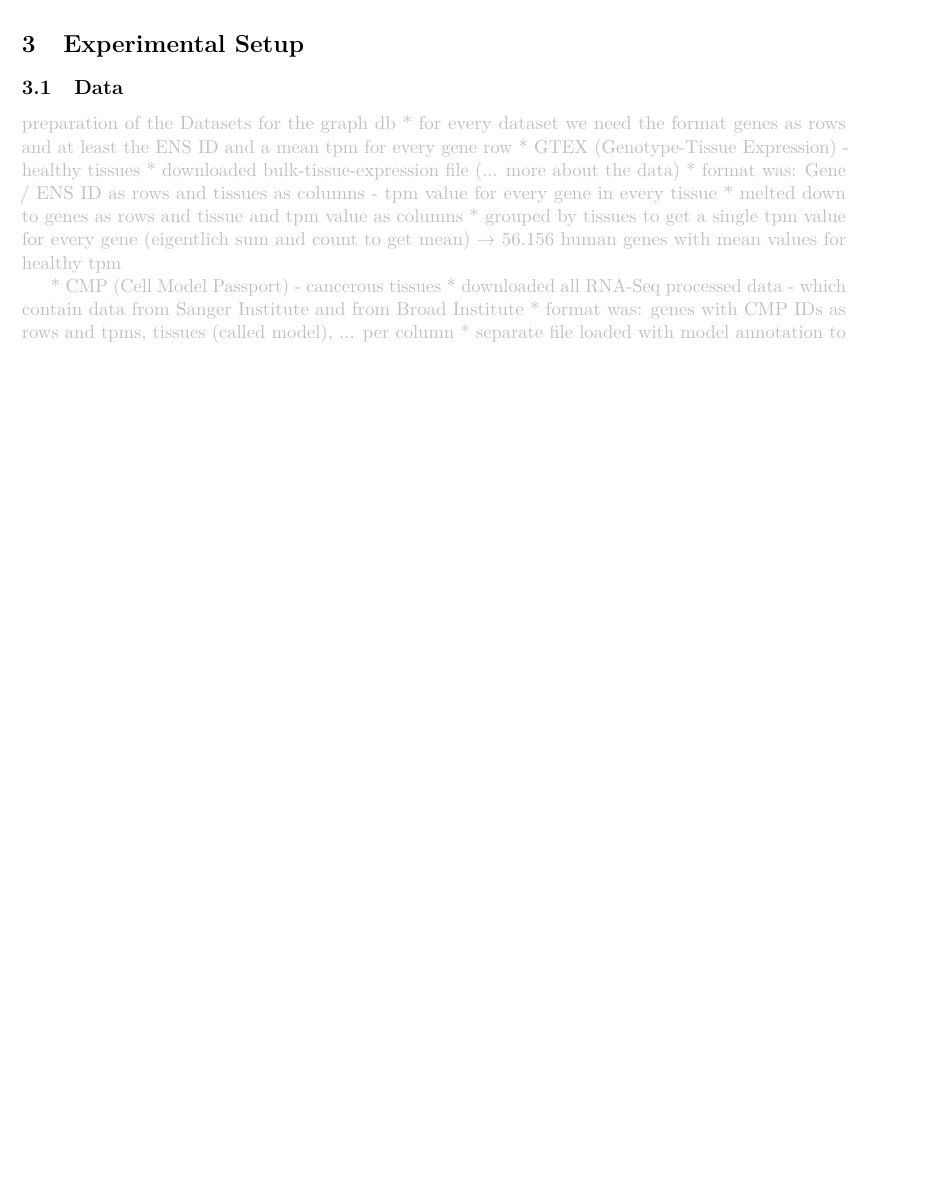
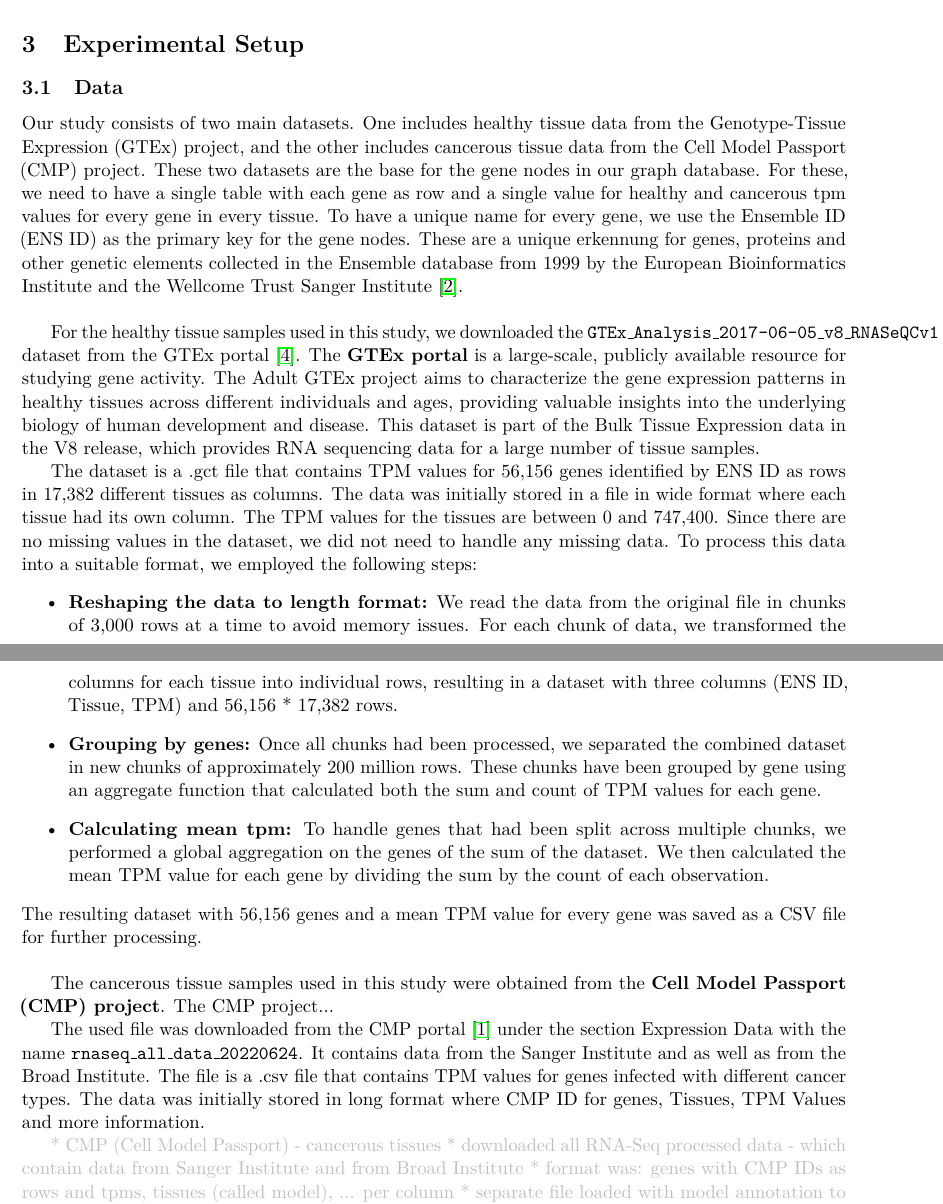
Before and after one commit to SiBergmann/gene_activity_in_lung_cancer, a LaTeX paper (tex/main.tex, which reads tex/capitle/03_01_data.tex): part of page 4 of 6 before the commit and two parts of pages 4 and 5 of 7 after it, the two joined at a grey line, cut so that both start at the same text, the shorter picture padded with empty space. Compiled offline with pdfLaTeX.

Commit message:
Formulating GTEx Dataset

```diff
--- a/tex/capitle/03_01_data.tex
+++ b/tex/capitle/03_01_data.tex
@@ -9,20 +9,68 @@
 % Data quality control and any issues encountered
 % Methods used to handle missing or duplicate data
 % Any transformations or normalizations applied to the data
-% Sources of external data (e.g. Ensembl, Biomart) and how they were integrated
+
+% TODO wieso habe ich diese Datasets gewählt? Ehr Abgrenzung?
+% TODO Warum habe ich TPM wert genommen?
+
+Our study consists of two main datasets.
+One includes healthy tissue data from the Genotype-Tissue Expression (GTEx) project,
+and the other includes cancerous tissue data from the Cell Model Passport (CMP) project.
+These two datasets are the base for the gene nodes in our graph database.
+For these, we need to have a single table with each gene as row and a single value for healthy and cancerous tpm values for every gene in every tissue.
+To have a unique name for every gene, we use the Ensemble ID (ENS ID) as the primary key for the gene nodes.
+These are a unique erkennung for genes, proteins and other genetic elements collected in the Ensemble database
+from 1999 by the European Bioinformatics Institute and the Wellcome Trust Sanger Institute \cite{ensembl_project}.
+\\
+
+% Genotype-Tissue Expression (GTEx) dataset
+% todo file name too long for line
+For the healthy tissue samples used in this study,
+we downloaded the \texttt{GTEx\_Analysis\_2017-06-05\_v8\_RNASeQCv1.1.9\_gene\_tpm} dataset from the GTEx portal \cite{gtex_download}.
+The \textbf{GTEx portal} is a large-scale, publicly available resource for studying gene activity.
+The Adult GTEx project aims to characterize the gene expression patterns in healthy tissues across different individuals and ages,
+providing valuable insights into the underlying biology of human development and disease.
+This dataset is part of the Bulk Tissue Expression data in the V8 release,
+which provides RNA sequencing data for a large number of tissue samples.
+% genommen weil in der Wissenschaft üblich
+
+
+The dataset is a .gct file that contains TPM values for 56,156 genes identified by ENS ID as rows in 17,382 different tissues as columns.
+The data was initially stored in a file in wide format where each tissue had its own column.
+% TODO more?
+The TPM values for the tissues are between 0 and 747,400.
+Since there are no missing values in the dataset, we did not need to handle any missing data.
+To process this data into a suitable format, we employed the following steps:
+\begin{itemize}
+    \item \textbf{Reshaping the data to length format:} We read the data from the original file in chunks of 3,000 rows at a time to avoid memory issues.
+    For each chunk of data, we transformed the columns for each tissue into individual rows,
+    resulting in a dataset with three columns (ENS ID, Tissue, TPM) and 56,156 * 17,382 rows.
+    \item \textbf{Grouping by genes:} Once all chunks had been processed, we separated the combined dataset in new chunks of approximately 200 million rows.
+    These chunks have been grouped by gene using an aggregate function that calculated both the sum and count of TPM values for each gene.
+    \item \textbf{Calculating mean tpm:} To handle genes that had been split across multiple chunks,
+    we performed a global aggregation on the genes of the sum of the dataset.
+    We then calculated the mean TPM value for each gene by dividing the sum by the count of each observation.
+    %TODO unklar
+\end{itemize}
+The resulting dataset with 56,156 genes and a mean TPM value for every gene was saved as a CSV file for further processing.
+% TODO insert example Rows - as image or as text - Schaubild mit Steps
+\\
+
+
+% Cell Model Passport
+The cancerous tissue samples used in this study were obtained from the \textbf{Cell Model Passport (CMP) project}.
+The CMP project...
+
+The used file was downloaded from the CMP portal \cite{cmp_download} under the section Expression Data
+with the name \texttt{rnaseq\_all\_data\_20220624}.
+It contains data from the Sanger Institute and as well as from the Broad Institute.
+% TODO Mehr Infos ? https://depmap.sanger.ac.uk/documentation/datasets/expression/
+The file is a .csv file that contains TPM values for genes infected with different cancer types.
+The data was initially stored in long format where CMP ID for genes, Tissues, TPM Values and more information.
+
 
 
 {\color{lightgray}
-
-preparation of the Datasets for the graph db
-* for every dataset we need the format genes as rows and at least the ENS ID and a mean tpm for every gene row
-    * GTEX (Genotype-Tissue Expression) - healthy tissues
-        * downloaded bulk-tissue-expression file (... more about the data)
-        * format was: Gene / ENS ID as rows and tissues as columns - tpm value for every gene in every tissue
-        * melted down to genes as rows and tissue and tpm value as columns
-        * grouped by tissues to get a single tpm value for every gene (eigentlich sum and count to get mean)
-    → 56.156 human genes with mean values for healthy tpm
-
     * CMP (Cell Model Passport) - cancerous tissues
         * downloaded all RNA-Seq processed data - which contain data from Sanger Institute and from Broad Institute
         * format was: genes with CMP IDs as rows and tpms, tissues (called model), ... per column
```
Also changed, not shown: tex/main.tex (+1 -1 lines), tex/refs.bib (+21 -3 lines), tex/out/main.pdf, 1 other file.
